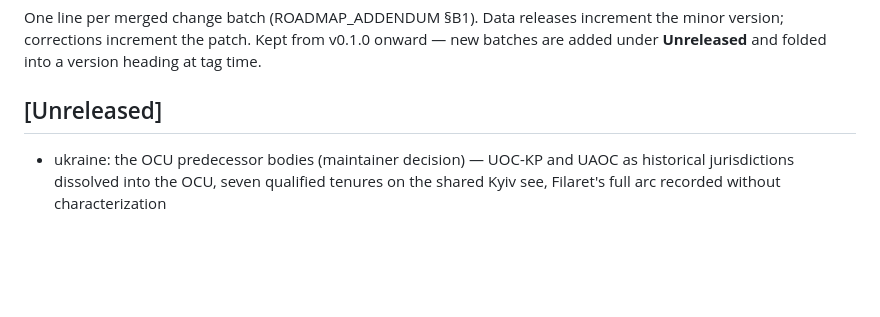
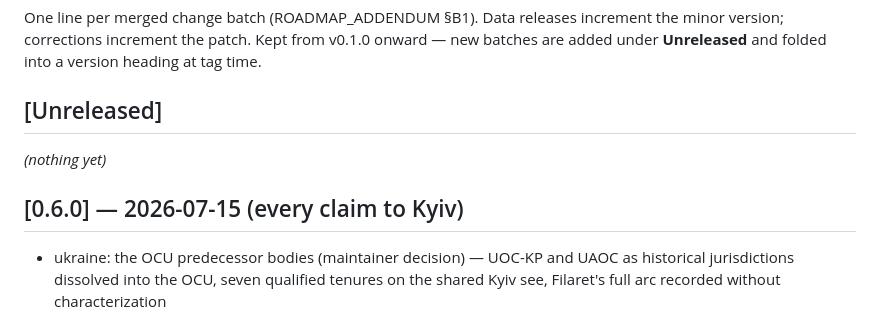
Before and after one commit to TonyLeroyRobin/orthodox-succession, a Markdown page: CHANGELOG.md, the part around the change. Drawn GitHub-style; blank space fills up the shorter version.

Commit message:
release: v0.6.0 - every claim to Kyiv
Data release: the OCU predecessor bodies (UOC-KP, UAOC) since v0.5.0 -
the Kyiv see now carries every recorded claim from 988 to the present,
adjudicating none.

Co-Authored-By: Claude Fable 5 <noreply@anthropic.com>

```diff
--- a/CHANGELOG.md
+++ b/CHANGELOG.md
@@ -6,6 +6,10 @@ v0.1.0 onward — new batches are added under **Unreleased** and folded into a
 version heading at tag time.
 
 ## [Unreleased]
+
+*(nothing yet)*
+
+## [0.6.0] — 2026-07-15 (every claim to Kyiv)
 
 - ukraine: the OCU predecessor bodies (maintainer decision) — UOC-KP and UAOC as historical jurisdictions dissolved into the OCU, seven qualified tenures on the shared Kyiv see, Filaret's full arc recorded without characterization
 - docs: v0.5.0 citation and DOI (10.5281/zenodo.21383966) in the README
```
